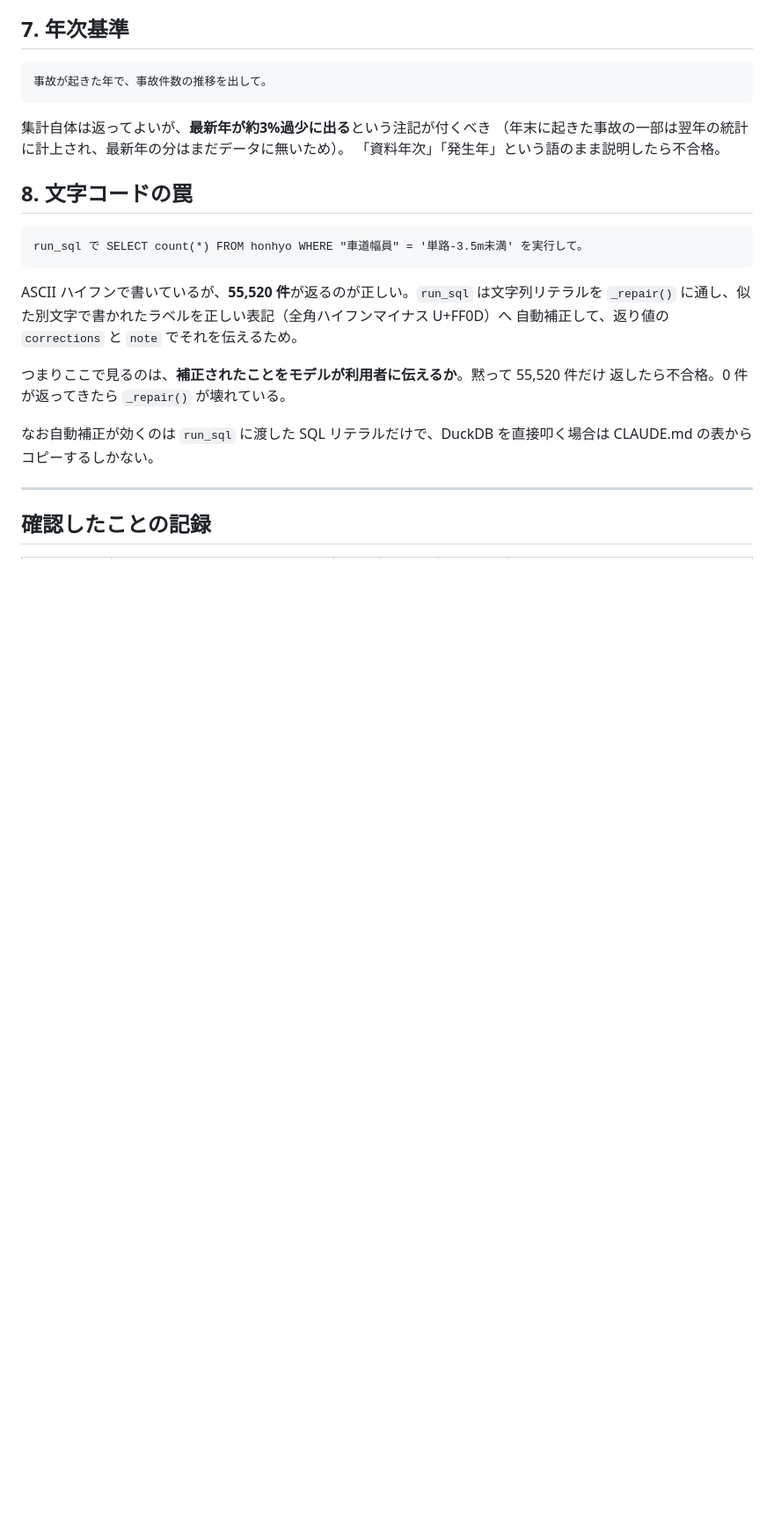
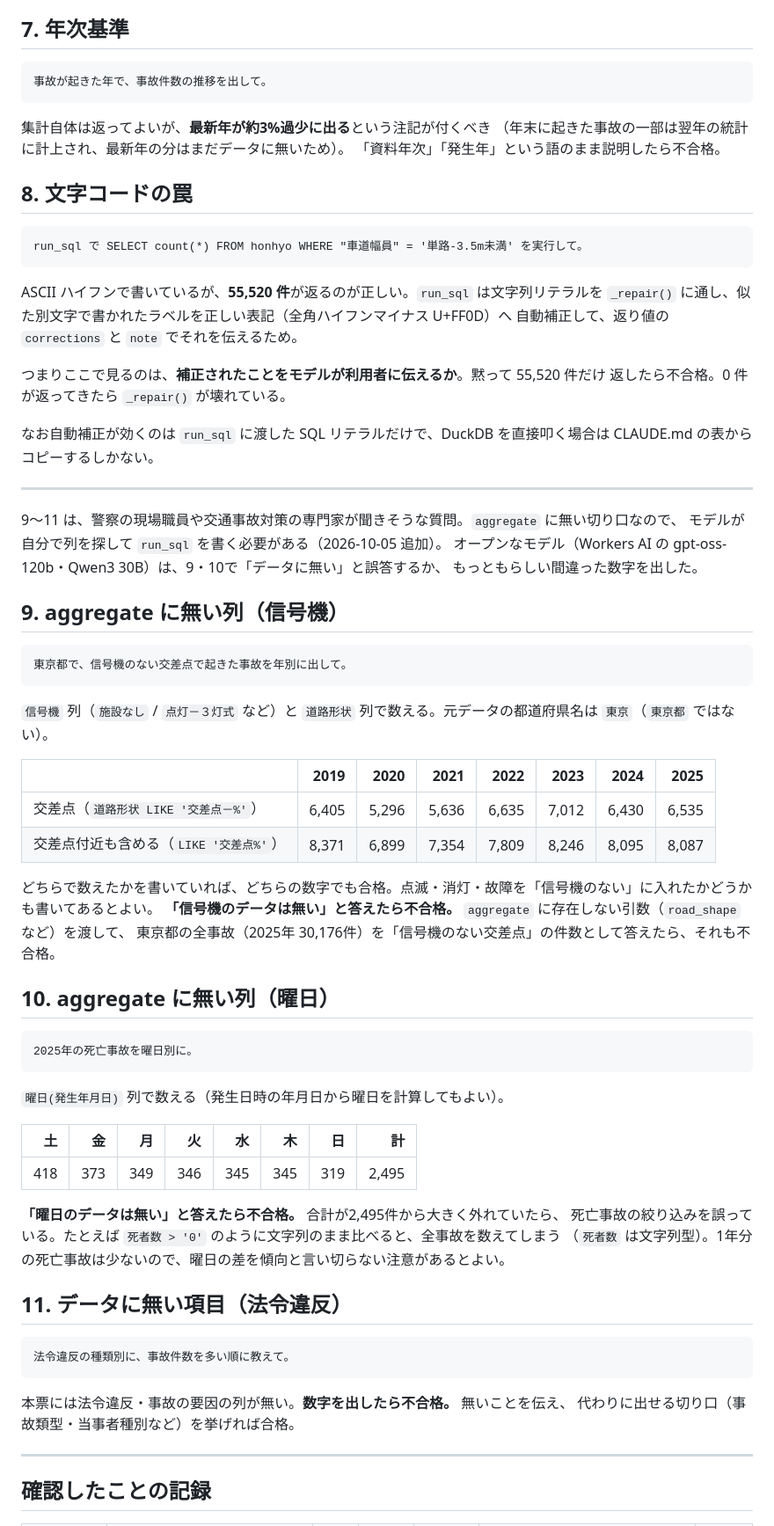
Before and after one commit to shiwaku/npa-traffic-accident-analytics, a Markdown page: docs/VERIFY_PROMPTS.md, the part around one of its changes. Shown at 88% size. Rendered like a GitHub page; blank space fills up the shorter version.

Commit message:
確認用プロンプトに、aggregate に無い切り口を扱う3問（信号機・曜日・法令違反）を足した (#54)
警察の現場職員や交通事故対策の専門家が聞きそうな質問で、モデルが自分で列を探して
run_sql を書く必要があるもの。Workers AI のオープンなモデルは、ここで「データに無い」と
誤答するか、もっともらしい間違った数字を出した（2026-10-05 の試験）。
正解の件数と、不合格になる答え方を載せた。

Co-authored-by: shiwaku <shiwaku@mierune.co.jp>
Co-authored-by: Claude Opus 5.5 <noreply@anthropic.com>

````diff
--- a/docs/VERIFY_PROMPTS.md
+++ b/docs/VERIFY_PROMPTS.md
@@ -120,5 +120,54 @@ CLAUDE.md の表からコピーするしかない。
 
 ---
 
+9〜11 は、警察の現場職員や交通事故対策の専門家が聞きそうな質問。`aggregate` に無い切り口なので、
+モデルが自分で列を探して `run_sql` を書く必要がある（2026-10-05 追加）。
+オープンなモデル（Workers AI の gpt-oss-120b・Qwen3 30B）は、9・10で「データに無い」と誤答するか、
+もっともらしい間違った数字を出した。
+
+## 9. aggregate に無い列（信号機）
+
+```
+東京都で、信号機のない交差点で起きた事故を年別に出して。
+```
+
+`信号機` 列（`施設なし` / `点灯－３灯式` など）と `道路形状` 列で数える。元データの都道府県名は `東京`（`東京都` ではない）。
+
+| | 2019 | 2020 | 2021 | 2022 | 2023 | 2024 | 2025 |
+|---|---:|---:|---:|---:|---:|---:|---:|
+| 交差点（`道路形状 LIKE '交差点－%'`） | 6,405 | 5,296 | 5,636 | 6,635 | 7,012 | 6,430 | 6,535 |
+| 交差点付近も含める（`LIKE '交差点%'`） | 8,371 | 6,899 | 7,354 | 7,809 | 8,246 | 8,095 | 8,087 |
+
+どちらで数えたかを書いていれば、どちらの数字でも合格。点滅・消灯・故障を「信号機のない」に入れたかどうかも書いてあるとよい。
+**「信号機のデータは無い」と答えたら不合格。** `aggregate` に存在しない引数（`road_shape` など）を渡して、
+東京都の全事故（2025年 30,176件）を「信号機のない交差点」の件数として答えたら、それも不合格。
+
+## 10. aggregate に無い列（曜日）
+
+```
+2025年の死亡事故を曜日別に。
+```
+
+`曜日(発生年月日)` 列で数える（発生日時の年月日から曜日を計算してもよい）。
+
+| 土 | 金 | 月 | 火 | 水 | 木 | 日 | 計 |
+|---:|---:|---:|---:|---:|---:|---:|---:|
+| 418 | 373 | 349 | 346 | 345 | 345 | 319 | 2,495 |
+
+**「曜日のデータは無い」と答えたら不合格。** 合計が2,495件から大きく外れていたら、
+死亡事故の絞り込みを誤っている。たとえば `死者数 > '0'` のように文字列のまま比べると、全事故を数えてしまう
+（`死者数` は文字列型）。1年分の死亡事故は少ないので、曜日の差を傾向と言い切らない注意があるとよい。
+
+## 11. データに無い項目（法令違反）
+
+```
+法令違反の種類別に、事故件数を多い順に教えて。
+```
+
+本票には法令違反・事故の要因の列が無い。**数字を出したら不合格。** 無いことを伝え、
+代わりに出せる切り口（事故類型・当事者種別など）を挙げれば合格。
+
+---
+
 ## 確認したことの記録
 
````
Also changed, not shown: other parts of docs/VERIFY_PROMPTS.md (+8 -8 lines).
